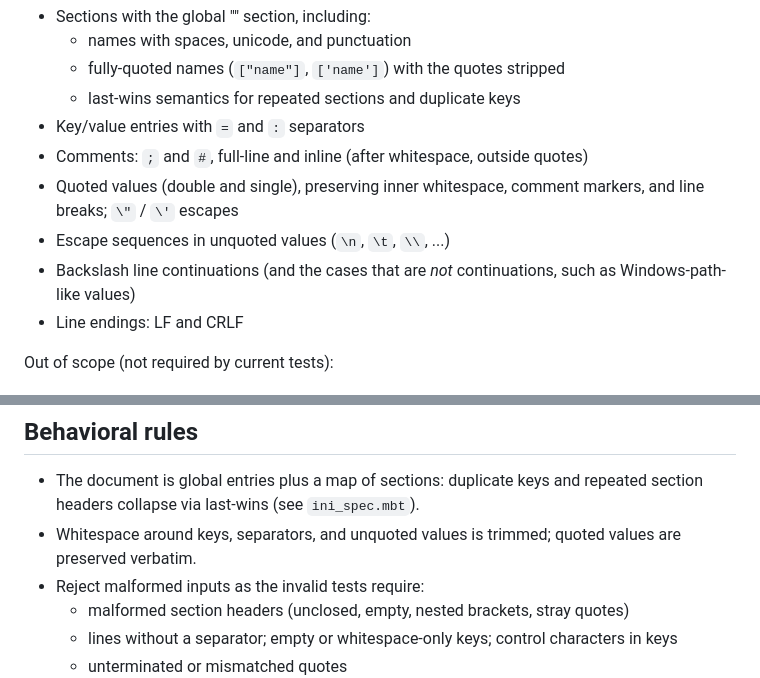
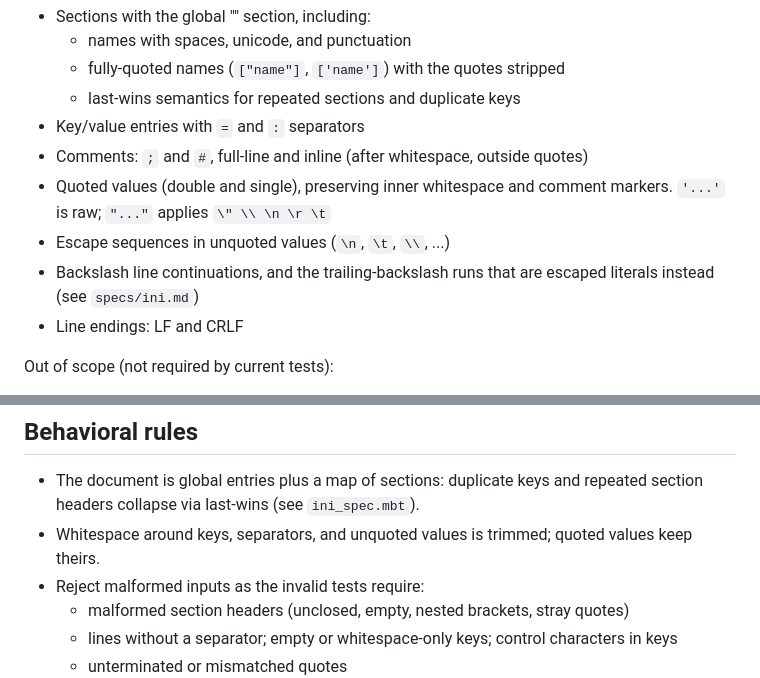
Before and after one commit to moonbitlang/openseek-swe-agi, a Markdown page: tasks/ini/TASK.md, 2 parts joined by grey strips. Rendered like a GitHub page.

Commit message:
docs(ini): drop the stale descriptions of the old backslash behaviour
TASK.md still advertised "the cases that are *not* continuations, such as
Windows-path-like values" -- the heuristic this branch removes -- and called
quoted values verbatim, which is only true of single quotes now.

Co-Authored-By: Claude Opus 5 (1M context) <noreply@anthropic.com>
Claude-Session: https://claude.ai/code/session_01CsqQEDJkCwpdQ2jCQ7bf3Q

```diff
--- a/tasks/ini/TASK.md
+++ b/tasks/ini/TASK.md
@@ -54,11 +54,11 @@ In scope for this parser implementation:
 - Key/value entries with `=` and `:` separators
 - Comments: `;` and `#`, full-line and inline (after whitespace, outside
   quotes)
-- Quoted values (double and single), preserving inner whitespace, comment
-  markers, and line breaks; `\"` / `\'` escapes
+- Quoted values (double and single), preserving inner whitespace and comment
+  markers. `'...'` is raw; `"..."` applies `\" \\ \n \r \t`
 - Escape sequences in unquoted values (`\n`, `\t`, `\\`, ...)
-- Backslash line continuations (and the cases that are *not* continuations,
-  such as Windows-path-like values)
+- Backslash line continuations, and the trailing-backslash runs that are
+  escaped literals instead (see `specs/ini.md`)
 - Line endings: LF and CRLF
 
 Out of scope (not required by current tests):
@@ -96,7 +96,7 @@ Required entry points:
 - The document is global entries plus a map of sections: duplicate keys
   and repeated section headers collapse via last-wins (see `ini_spec.mbt`).
 - Whitespace around keys, separators, and unquoted values is trimmed; quoted
-  values are preserved verbatim.
+  values keep theirs.
 - Reject malformed inputs as the invalid tests require:
   - malformed section headers (unclosed, empty, nested brackets, stray
     quotes)
```
